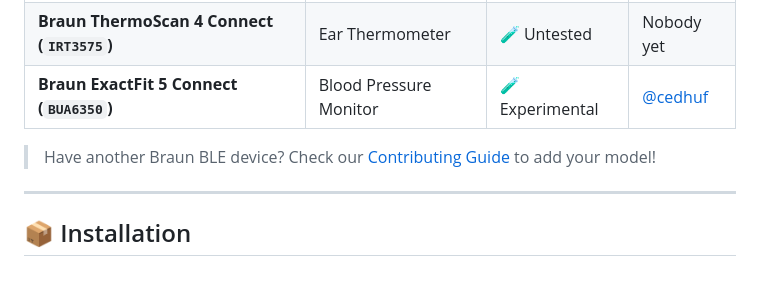
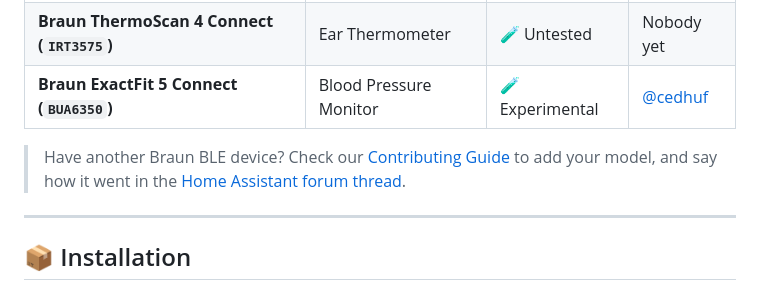
Before and after one commit to cedhuf/ha-braun-ble, a Markdown page: README.md, the part around the change. Drawn GitHub-style.

Commit message:
docs: link the Home Assistant forum thread for testers

```diff
--- a/README.md
+++ b/README.md
@@ -32,7 +32,7 @@ Tested and verified on the **Braun ThermoScan 7+ Connect (`IRT6575`)** and built
 | **Braun ThermoScan 4 Connect (`IRT3575`)** | Ear Thermometer | 🧪 Untested | Nobody yet |
 | **Braun ExactFit 5 Connect (`BUA6350`)** | Blood Pressure Monitor | 🧪 Experimental | [@cedhuf](https://github.com/cedhuf) |
 
-> Have another Braun BLE device? Check our [Contributing Guide](CONTRIBUTING.md) to add your model!
+> Have another Braun BLE device? Check our [Contributing Guide](CONTRIBUTING.md) to add your model, and say how it went in the [Home Assistant forum thread](https://community.home-assistant.io/t/braun-thermoscan-exactfit-over-ble-looking-for-testers/1028728).
 
 ---
 
```
